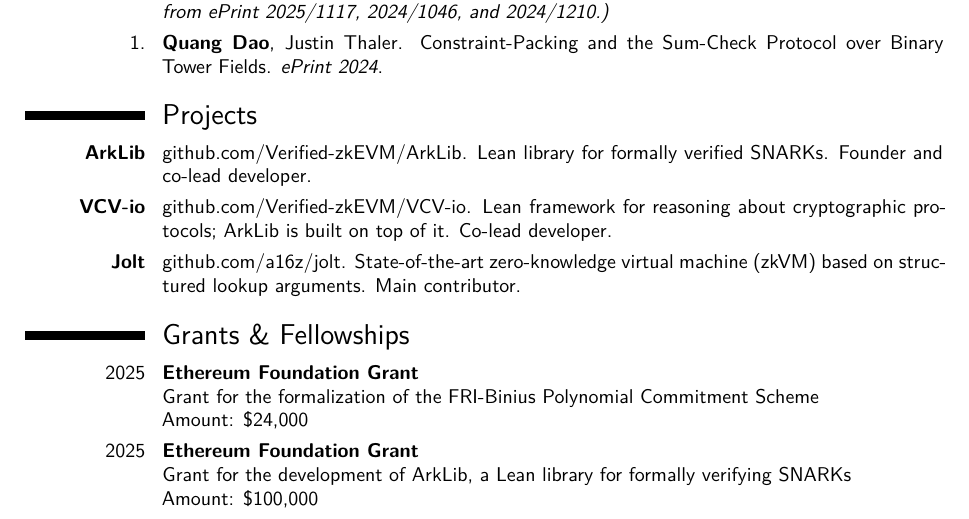
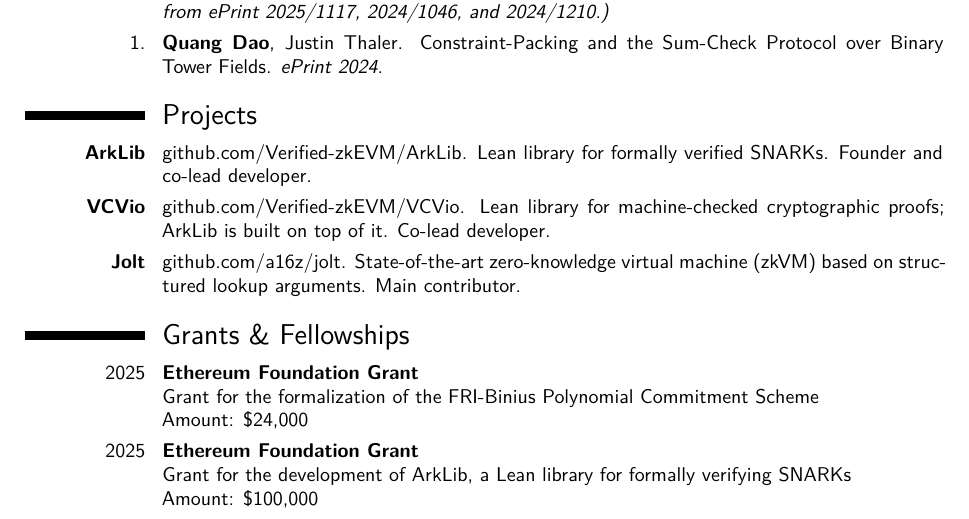
Before and after one commit to quangvdao/quangvdao.github.io, a LaTeX CV (CV/CV.tex): part of page 2 of 4, cut so that both start at the same text. The pictures show the PDF file CV/CV.pdf that the author committed with the source.

Commit message:
docs: rename VCV-io to VCVio

```diff
--- a/CV/CV.tex
+++ b/CV/CV.tex
@@ -44,12 +44,12 @@
 
 \section{Research Interests}
 
-\cvitem{}{My research focuses on the \textbf{design}, \textbf{formal verification}, and \textbf{performance optimization} of \textbf{succinct zero-knowledge proofs (SNARKs)}. I founded and co-lead the development of \textbf{ArkLib}, a Lean library for compositionally verifying SNARK constructions, and am also a co-lead developer of \textbf{VCV-io}, a Lean framework for reasoning about cryptographic protocols that ArkLib builds on. I contribute to \textbf{Jolt}, a state-of-the-art zero-knowledge virtual machine (zkVM). My earlier work also explored foundational post-quantum cryptography from code-based assumptions.}
+\cvitem{}{My research focuses on the \textbf{design}, \textbf{formal verification}, and \textbf{performance optimization} of \textbf{succinct zero-knowledge proofs (SNARKs)}. I founded and co-lead the development of \textbf{ArkLib}, a Lean library for compositionally verifying SNARK constructions, and am also a co-lead developer of \textbf{VCVio}, a Lean library for machine-checked cryptographic proofs that ArkLib builds on. I contribute to \textbf{Jolt}, a state-of-the-art zero-knowledge virtual machine (zkVM). My earlier work also explored foundational post-quantum cryptography from code-based assumptions.}
 
 % LATTICE-PQ TOGGLE: when the post-quantum lattice work is public, restore the
 % three-thread form by replacing the cvitem above with the line below:
 %
-% \cvitem{}{My research focuses on the \textbf{design}, \textbf{formal verification}, and \textbf{performance optimization} of \textbf{succinct zero-knowledge proofs (SNARKs)}. I founded and co-lead the development of \textbf{ArkLib}, a Lean library for compositionally verifying SNARK constructions, and am also a co-lead developer of \textbf{VCV-io}, a Lean framework for reasoning about cryptographic protocols that ArkLib builds on. I contribute to \textbf{Jolt}, a state-of-the-art zero-knowledge virtual machine (zkVM). I also work on \textbf{post-quantum, lattice-based cryptography}, including polynomial commitment schemes for SNARKs and lattice signature aggregation. My earlier work also explored foundational post-quantum cryptography from code-based assumptions.}
+% \cvitem{}{My research focuses on the \textbf{design}, \textbf{formal verification}, and \textbf{performance optimization} of \textbf{succinct zero-knowledge proofs (SNARKs)}. I founded and co-lead the development of \textbf{ArkLib}, a Lean library for compositionally verifying SNARK constructions, and am also a co-lead developer of \textbf{VCVio}, a Lean library for machine-checked cryptographic proofs that ArkLib builds on. I contribute to \textbf{Jolt}, a state-of-the-art zero-knowledge virtual machine (zkVM). I also work on \textbf{post-quantum, lattice-based cryptography}, including polynomial commitment schemes for SNARKs and lattice signature aggregation. My earlier work also explored foundational post-quantum cryptography from code-based assumptions.}
 
 \section{Publications}
 
@@ -88,7 +88,7 @@
 
 \cvitem{\textbf{ArkLib}}{\href{https://github.com/Verified-zkEVM/ArkLib}{github.com/Verified-zkEVM/ArkLib}. Lean library for formally verified SNARKs. Founder and co-lead developer.}
 
-\cvitem{\textbf{VCV-io}}{\href{https://github.com/Verified-zkEVM/VCV-io}{github.com/Verified-zkEVM/VCV-io}. Lean framework for reasoning about cryptographic protocols; ArkLib is built on top of it. Co-lead developer.}
+\cvitem{\textbf{VCVio}}{\href{https://github.com/Verified-zkEVM/VCVio}{github.com/Verified-zkEVM/VCVio}. Lean library for machine-checked cryptographic proofs; ArkLib is built on top of it. Co-lead developer.}
 
 \cvitem{\textbf{Jolt}}{\href{https://github.com/a16z/jolt}{github.com/a16z/jolt}. State-of-the-art zero-knowledge virtual machine (zkVM) based on structured lookup arguments. Main contributor.}
 
```
Also changed, not shown: CV/CV.pdf, 1 other file.
